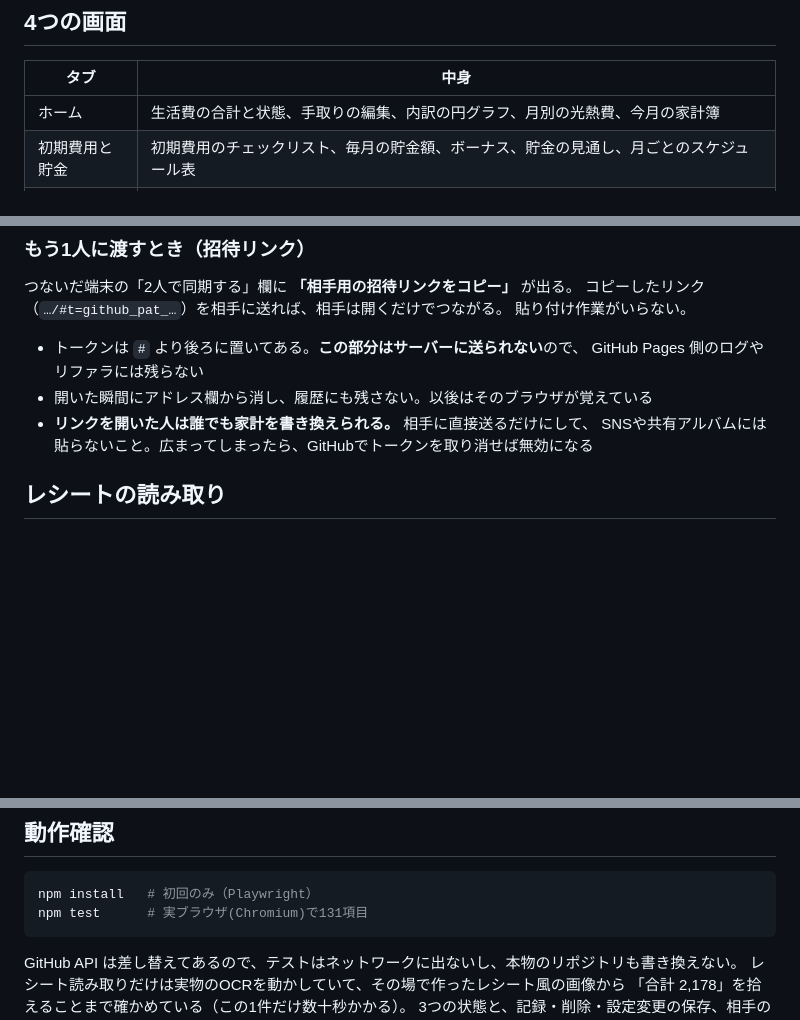
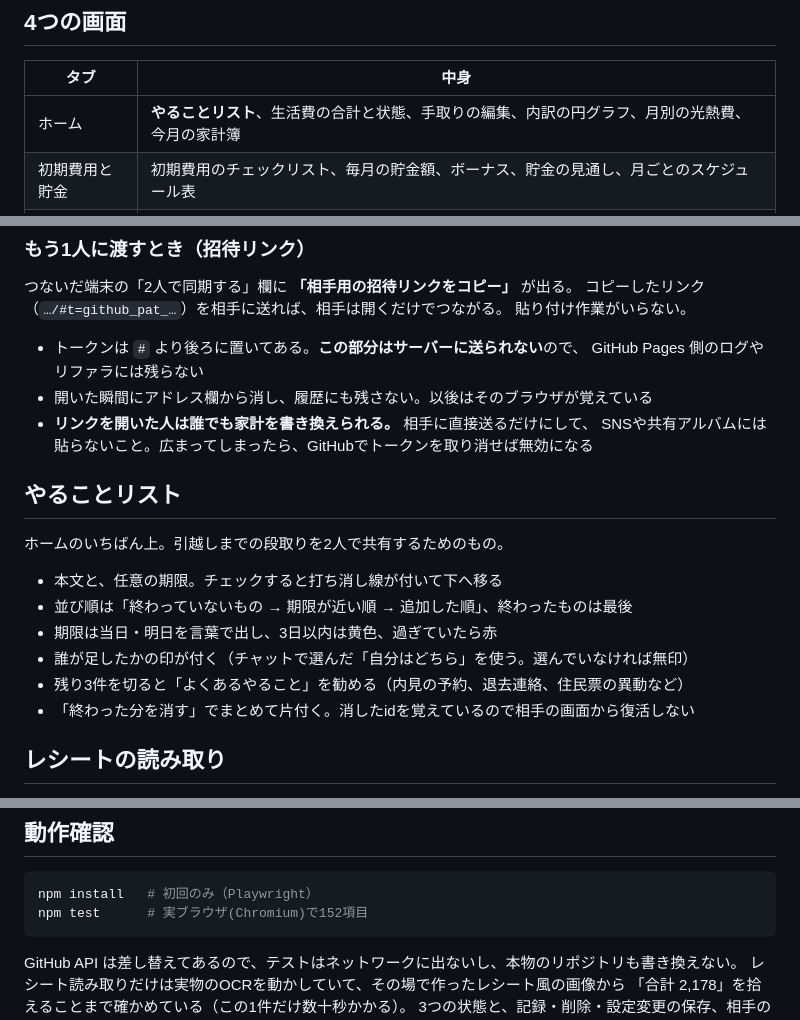
Before and after one commit to harutong08/futari-kurashicho, a Markdown page: README.md, 3 parts joined by grey strips. Rendered like a GitHub page; blank space fills up the shorter version.

Commit message:
READMEにやることリストの説明を足す
直前のコミットで書き漏らしていた。画面の一覧、保存先のファイル、並び順と期限の色分け、
よくあるやることの勧め方を書いた。確認項目の数も152に更新。

Co-Authored-By: Claude Opus 5 <noreply@anthropic.com>
Claude-Session: https://claude.ai/code/session_01GWzd7bdn3k41BeeqmmvwRc

````diff
--- a/README.md
+++ b/README.md
@@ -11,7 +11,7 @@
 
 | タブ | 中身 |
 |---|---|
-| ホーム | 生活費の合計と状態、手取りの編集、内訳の円グラフ、月別の光熱費、今月の家計簿 |
+| ホーム | **やることリスト**、生活費の合計と状態、手取りの編集、内訳の円グラフ、月別の光熱費、今月の家計簿 |
 | 初期費用と貯金 | 初期費用のチェックリスト、毎月の貯金額、ボーナス、貯金の見通し、月ごとのスケジュール表 |
 | 毎月の予算 | 名前・収入・エリア、分担方法3つの比較、予算項目の増減、**GitHubとの同期**、バックアップ |
 | 家計簿 | レシートの写真からの読み取り、支出の記録（払った人＝2人のどちらか／共通口座）、予算と実績、月末の精算額 |
@@ -67,6 +68,17 @@ GitHubには「変わったら教えてくれる」仕組みがないので、
 - 開いた瞬間にアドレス欄から消し、履歴にも残さない。以後はそのブラウザが覚えている
 - **リンクを開いた人は誰でも家計を書き換えられる。** 相手に直接送るだけにして、
   SNSや共有アルバムには貼らないこと。広まってしまったら、GitHubでトークンを取り消せば無効になる
+
+## やることリスト
+
+ホームのいちばん上。引越しまでの段取りを2人で共有するためのもの。
+
+- 本文と、任意の期限。チェックすると打ち消し線が付いて下へ移る
+- 並び順は「終わっていないもの → 期限が近い順 → 追加した順」、終わったものは最後
+- 期限は当日・明日を言葉で出し、3日以内は黄色、過ぎていたら赤
+- 誰が足したかの印が付く（チャットで選んだ「自分はどちら」を使う。選んでいなければ無印）
+- 残り3件を切ると「よくあるやること」を勧める（内見の予約、退去連絡、住民票の異動など）
+- 「終わった分を消す」でまとめて片付く。消したidを覚えているので相手の画面から復活しない
 
 ## レシートの読み取り
 
@@ -132,7 +144,7 @@ Settings → Pages → Source: **Deploy from a branch** → **main** / **/ (root
 
 ```bash
 npm install   # 初回のみ（Playwright）
-npm test      # 実ブラウザ(Chromium)で131項目
+npm test      # 実ブラウザ(Chromium)で152項目
 ```
 
 GitHub API は差し替えてあるので、テストはネットワークに出ないし、本物のリポジトリも書き換えない。
````
Also changed, not shown: other parts of README.md (+1 -0 lines).
